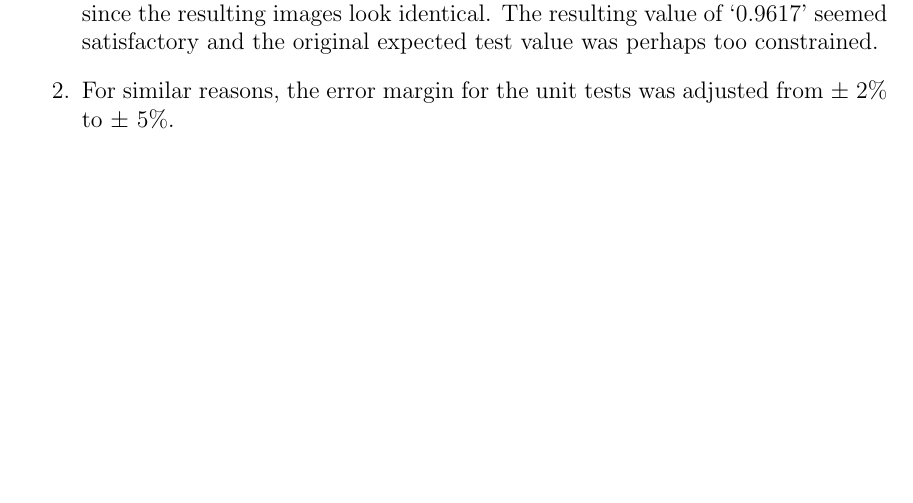
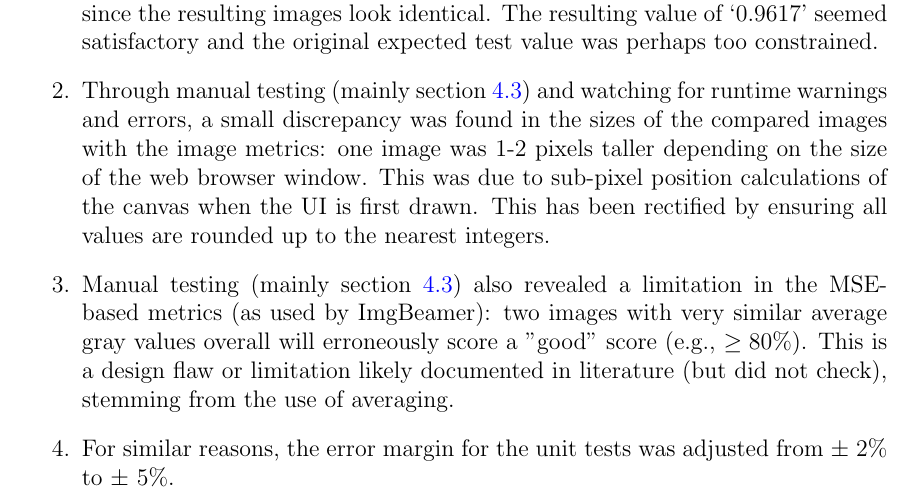
Before and after one commit to joedf/CAS741_w23, a LaTeX document (docs/VnVReport/VnVReport.tex): part of page 24 of 28, cut so that both start at the same text, the shorter picture padded with empty space. Compiled offline with pdfLaTeX.

Commit message:
vnv changes sec

```diff
--- a/docs/VnVReport/VnVReport.tex
+++ b/docs/VnVReport/VnVReport.tex
@@ -2,6 +2,7 @@
 
 \usepackage[a4paper, total={6in, 8in}]{geometry}
 
+\usepackage{amsmath, mathtools}
 \usepackage{siunitx}
 \usepackage{pdflscape}
 \usepackage{booktabs}
@@ -484,6 +485,19 @@ relatively good fits. All other metrics did not fit the expected order at all.
   \item The passing value for T13 (see \ref{T13}) had to be changed from ``0.9800'' to `0.9500' since the
     resulting images look identical. The resulting value of `0.9617' seemed satisfactory and the original
     expected test value was perhaps too constrained.
+  \item Through manual testing (mainly section \ref{ss_metrics})
+    and watching for runtime warnings and errors,
+    a small discrepancy was found in the sizes of the compared images with
+    the image metrics: one image was 1-2 pixels taller depending on the size
+    of the web browser window. This was due to sub-pixel position calculations
+    of the canvas when the UI is first drawn. This has been rectified by
+    ensuring all values are rounded up to the nearest integers.
+  \item Manual testing (mainly section \ref{ss_metrics}) also
+    revealed a limitation in the MSE-based metrics (as used by \progname{}):
+    two images with very similar average gray values overall will
+    erroneously score a "good" score (e.g., $\ge 80\%$). This is a design
+    flaw or limitation likely documented in literature (but did not check),
+    stemming from the use of averaging.
   \item For similar reasons, the error margin for the unit tests was adjusted from $\pm$ 2\% to $\pm$ 5\%.
   \item Code is cleaner/clearer and better commentated/documented after running code linting and
     doing code review. Many unnecessary global variables have been eliminated.
```
